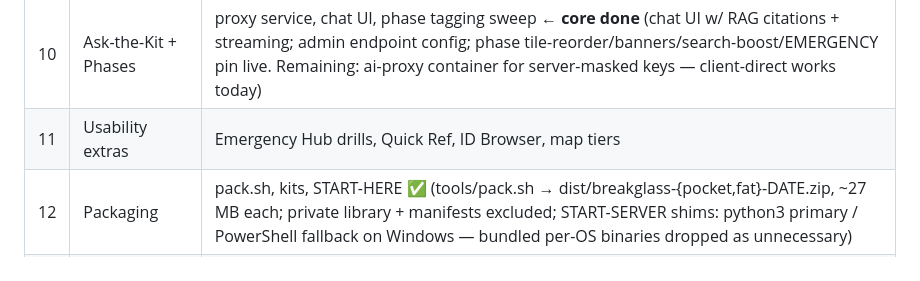
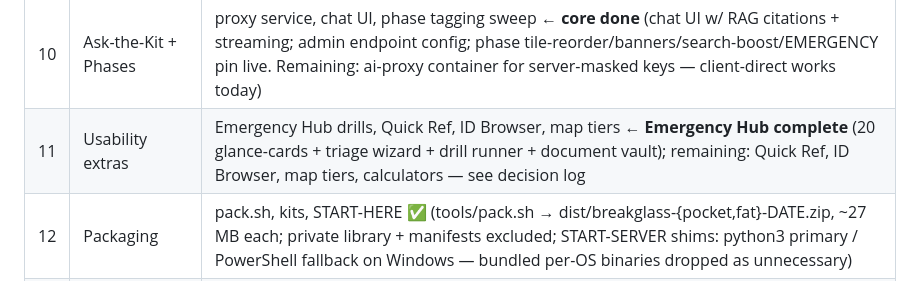
Before and after one commit to washburnello/breakglass, a Markdown page: plan.md, the part around the change. Rendered like a GitHub page.

Commit message:
Plan: Emergency Hub complete; remaining Phase 11 items queued

```diff
--- a/plan.md
+++ b/plan.md
@@ -303,7 +303,7 @@ attribution block.
 | 8 | ZIM vault (tb01) | ZIM downloads into tb01 vault/, kiwix-serve, embedded-reader spike ← **downloads complete + reader live** (WikiMed/iFixit/maxi staged & streaming; remaining: kiwix-serve container for deep-links) |
 | 9 | Schoolhouse | curriculum skeleton, tracker, Kolibri container ← **skeleton+tracker done** (hub, 4 daily plans, one-room primer, adult literacy, mastery-grid tracker w/ local student files; remaining: bundled OER integration, Kolibri container when sd256/vault work resumes) |
 | 10 | Ask-the-Kit + Phases | proxy service, chat UI, phase tagging sweep ← **core done** (chat UI w/ RAG citations + streaming; admin endpoint config; phase tile-reorder/banners/search-boost/EMERGENCY pin live. Remaining: ai-proxy container for server-masked keys — client-direct works today) |
-| 11 | Usability extras | Emergency Hub drills, Quick Ref, ID Browser, map tiers |
+| 11 | Usability extras | Emergency Hub drills, Quick Ref, ID Browser, map tiers ← **Emergency Hub complete** (20 glance-cards + triage wizard + drill runner + document vault); remaining: Quick Ref, ID Browser, map tiers, calculators — see decision log |
 | 12 | Packaging | pack.sh, kits, START-HERE ✅ (tools/pack.sh → dist/breakglass-{pocket,fat}-DATE.zip, ~27 MB each; private library + manifests excluded; START-SERVER shims: python3 primary / PowerShell fallback on Windows — bundled per-OS binaries dropped as unnecessary) |
 | 13 | Wrap-up | lando fix, field-guide updates, preview refresh, ESV follow-up ← **done 2026-08-25** (system field-guide: projects/tunnel/nginx/storage tables + BreakGlass service section + hosts-file resilience; landing preview refreshed; ESV remains ON HOLD per owner; stray ~/projects git-repo cleanup stays owner's call as noted in Housekeeping) |
 
```
